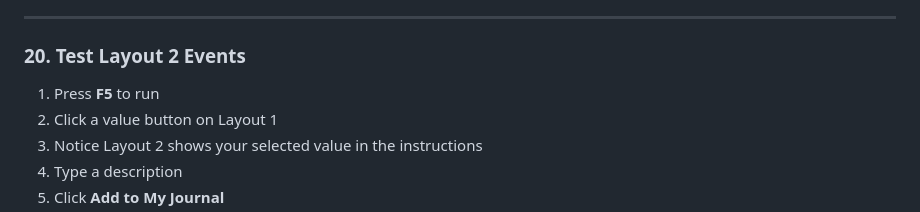
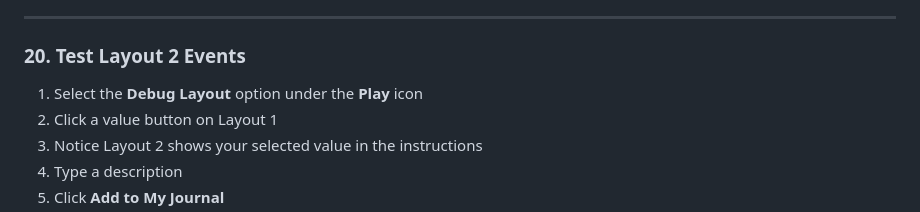
Before and after one commit to cggs-matthew-pham/cggs-digital-tutorials, a Markdown page: values-journal.md, the part around one of its changes. Rendered like a GitHub page.

Commit message:
Modify Layout 2 test instructions and add image
Updated instructions for testing Layout 2 events and added an image.

```diff
--- a/values-journal.md
+++ b/values-journal.md
@@ -284,7 +284,7 @@ It should look like:
 ---
 
 ### **20. Test Layout 2 Events**
-1. Press **F5** to run
+1. Select the **Debug Layout** option under the **Play** icon
 2. Click a value button on Layout 1
 3. Notice Layout 2 shows your selected value in the instructions
 4. Type a description
```
Also changed, not shown: other parts of values-journal.md (+3 -0 lines).
